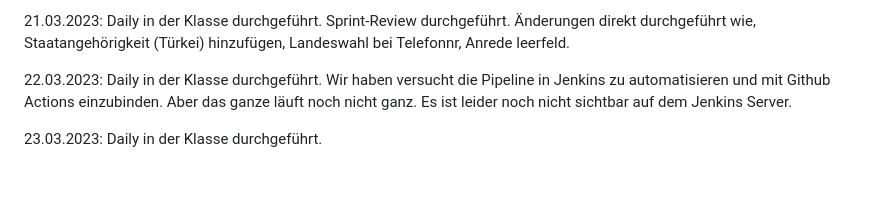
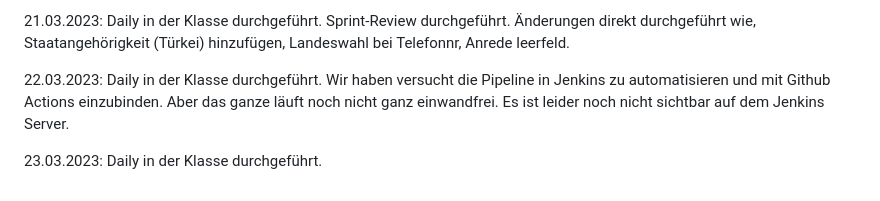
Before and after one commit to abdulwahabshukri/abschlussprojekt-23-03-frontend, a Markdown page: README.md, the part around the change. Rendered like a GitHub page.

```diff
--- a/README.md
+++ b/README.md
@@ -62,7 +62,7 @@ Sprint-Review durchgeführt.
 
 22.03.2023:
 Daily in der Klasse durchgeführt.
-Wir haben versucht die Pipeline in Jenkins zu automatisieren und mit Github Actions einzubinden. Aber das ganze läuft noch nicht ganz. Es ist leider noch nicht sichtbar auf dem Jenkins Server.
+Wir haben versucht die Pipeline in Jenkins zu automatisieren und mit Github Actions einzubinden. Aber das ganze läuft noch nicht ganz einwandfrei. Es ist leider noch nicht sichtbar auf dem Jenkins Server.
 
 23.03.2023:
 Daily in der Klasse durchgeführt.
```
